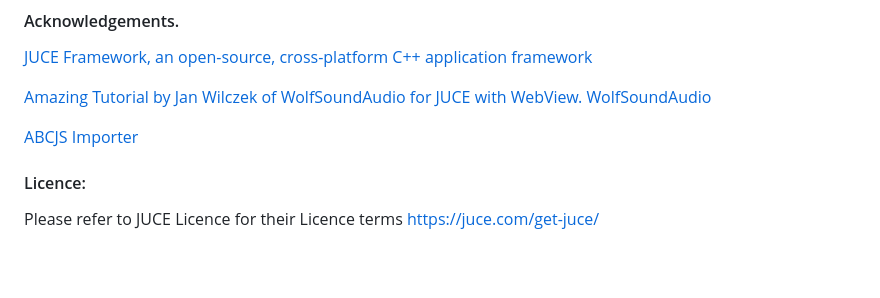
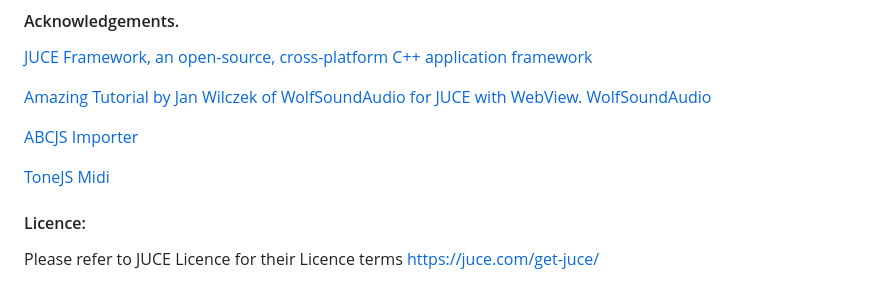
Before and after one commit to groovixlabs/GroovixBeat, a Markdown page: README.md, the part around the change. Drawn GitHub-style; blank space fills up the shorter version.

Commit message:
$(Get-Date)

```diff
--- a/README.md
+++ b/README.md
@@ -98,6 +98,8 @@ GrooviXBeat is a powerful desktop groovebox and digital audio workstation (DAW)
 
 [ABCJS Importer](https://docs.abcjs.net/)
 
+[ToneJS Midi](https://github.com/Tonejs/Midi)
+
 
 #### Licence:
 Please refer to JUCE Licence for their Licence terms https://juce.com/get-juce/
```
